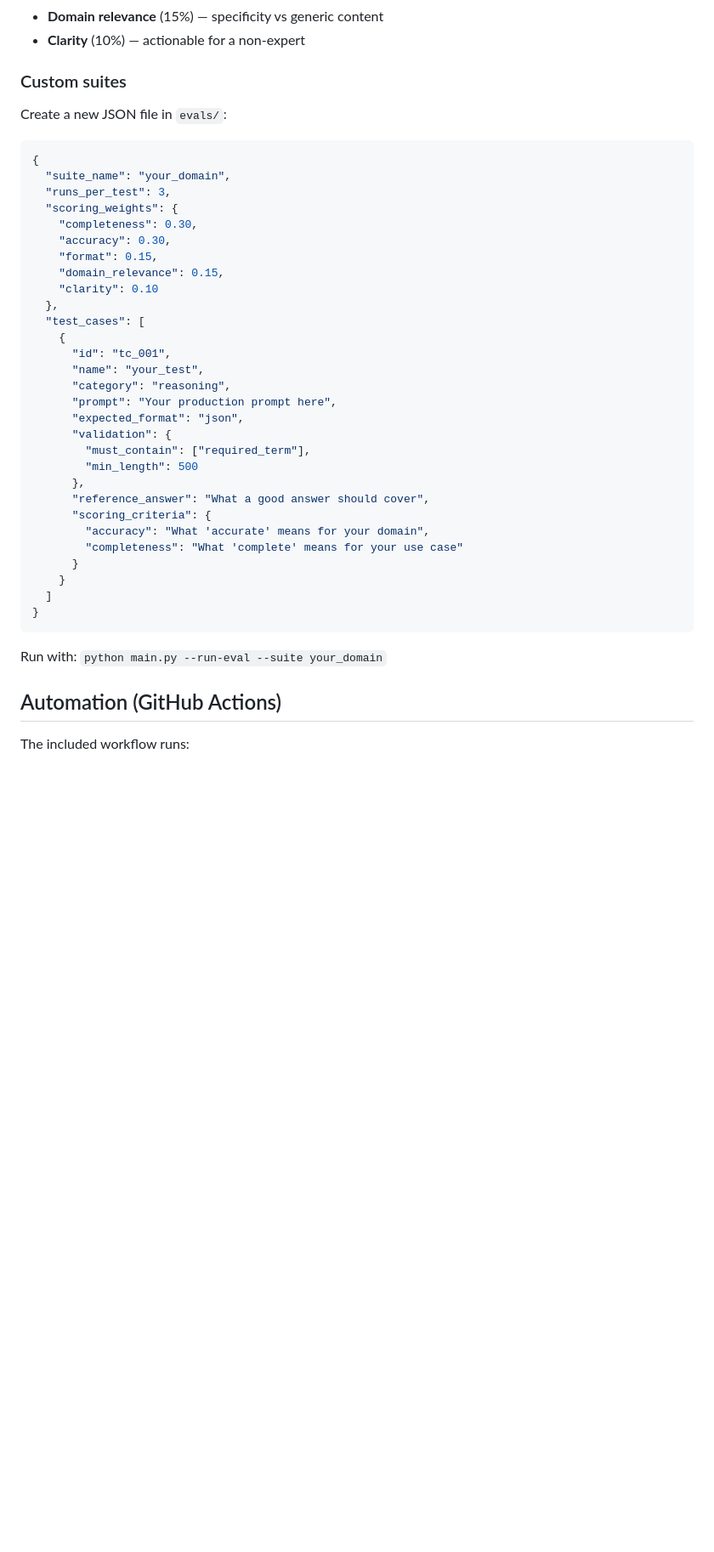
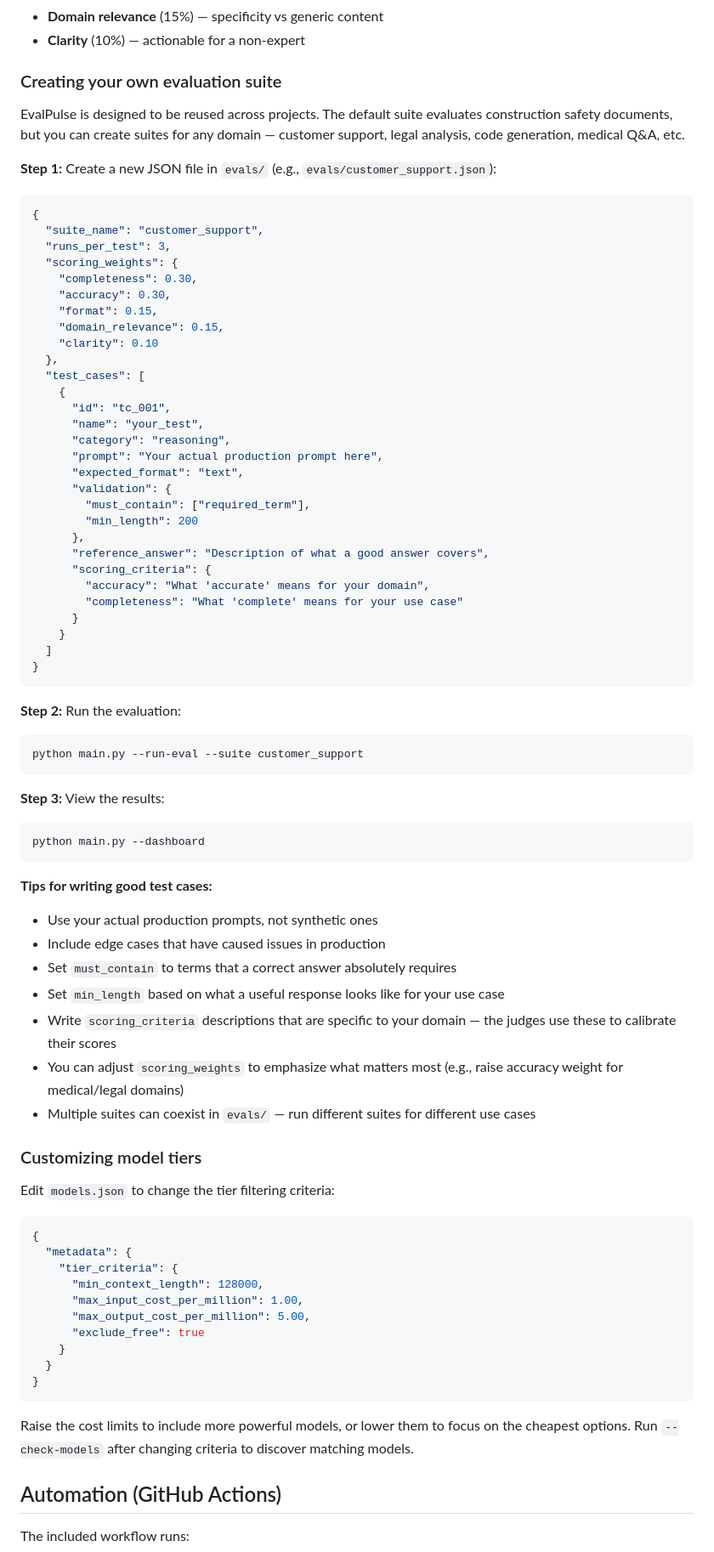
Before and after one commit to aristidesnakos/model-evals-framework, a Markdown page: README.md, the part around the change. Shown at 85% size. Drawn GitHub-style; blank space fills up the shorter version.

Commit message:
docs: expand README for multi-project reusability
Add step-by-step guide for creating custom evaluation suites,
tips for writing effective test cases, and section on customizing
model tier criteria. Makes it clear the framework is domain-agnostic.

Co-Authored-By: Claude Sonnet 4.6 <noreply@anthropic.com>

````diff
--- a/README.md
+++ b/README.md
@@ -136,13 +136,15 @@ Scoring dimensions (configurable per suite):
 - **Domain relevance** (15%) — specificity vs generic content
 - **Clarity** (10%) — actionable for a non-expert
 
-### Custom suites
+### Creating your own evaluation suite
 
-Create a new JSON file in `evals/`:
+EvalPulse is designed to be reused across projects. The default suite evaluates construction safety documents, but you can create suites for any domain — customer support, legal analysis, code generation, medical Q&A, etc.
+
+**Step 1:** Create a new JSON file in `evals/` (e.g., `evals/customer_support.json`):
 
 ```json
 {
-  "suite_name": "your_domain",
+  "suite_name": "customer_support",
   "runs_per_test": 3,
   "scoring_weights": {
     "completeness": 0.30,
@@ -156,13 +158,13 @@ Create a new JSON file in `evals/`:
       "id": "tc_001",
       "name": "your_test",
       "category": "reasoning",
-      "prompt": "Your production prompt here",
-      "expected_format": "json",
+      "prompt": "Your actual production prompt here",
+      "expected_format": "text",
       "validation": {
         "must_contain": ["required_term"],
-        "min_length": 500
+        "min_length": 200
       },
-      "reference_answer": "What a good answer should cover",
+      "reference_answer": "Description of what a good answer covers",
       "scoring_criteria": {
         "accuracy": "What 'accurate' means for your domain",
         "completeness": "What 'complete' means for your use case"
@@ -172,7 +174,45 @@ Create a new JSON file in `evals/`:
 }
 ```
 
-Run with: `python main.py --run-eval --suite your_domain`
+**Step 2:** Run the evaluation:
+
+```bash
+python main.py --run-eval --suite customer_support
+```
+
+**Step 3:** View the results:
+
+```bash
+python main.py --dashboard
+```
+
+**Tips for writing good test cases:**
+- Use your actual production prompts, not synthetic ones
+- Include edge cases that have caused issues in production
+- Set `must_contain` to terms that a correct answer absolutely requires
+- Set `min_length` based on what a useful response looks like for your use case
+- Write `scoring_criteria` descriptions that are specific to your domain — the judges use these to calibrate their scores
+- You can adjust `scoring_weights` to emphasize what matters most (e.g., raise accuracy weight for medical/legal domains)
+- Multiple suites can coexist in `evals/` — run different suites for different use cases
+
+### Customizing model tiers
+
+Edit `models.json` to change the tier filtering criteria:
+
+```json
+{
+  "metadata": {
+    "tier_criteria": {
+      "min_context_length": 128000,
+      "max_input_cost_per_million": 1.00,
+      "max_output_cost_per_million": 5.00,
+      "exclude_free": true
+    }
+  }
+}
+```
+
+Raise the cost limits to include more powerful models, or lower them to focus on the cheapest options. Run `--check-models` after changing criteria to discover matching models.
 
 ## Automation (GitHub Actions)
 
````
